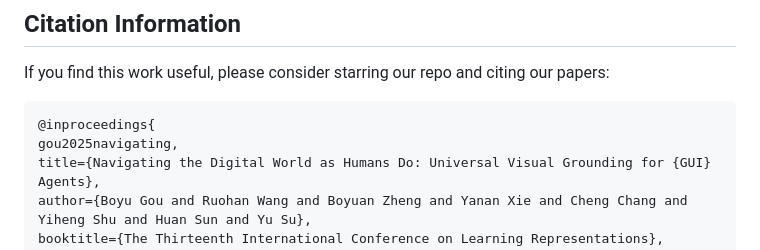
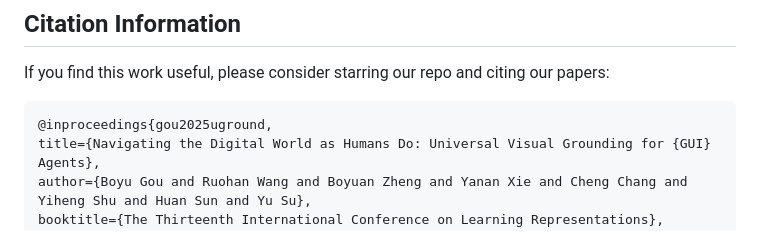
Before and after one commit to OSU-NLP-Group/UGround, a Markdown page: README.md, the part around the change. GitHub-like rendering.

````diff
--- a/README.md
+++ b/README.md
@@ -197,8 +197,7 @@ completion = await client.chat.completions.create(
 If you find this work useful, please consider starring our repo and citing our papers:
 
 ```
-@inproceedings{
-gou2025navigating,
+@inproceedings{gou2025uground,
 title={Navigating the Digital World as Humans Do: Universal Visual Grounding for {GUI} Agents},
 author={Boyu Gou and Ruohan Wang and Boyuan Zheng and Yanan Xie and Cheng Chang and Yiheng Shu and Huan Sun and Yu Su},
 booktitle={The Thirteenth International Conference on Learning Representations},
````
